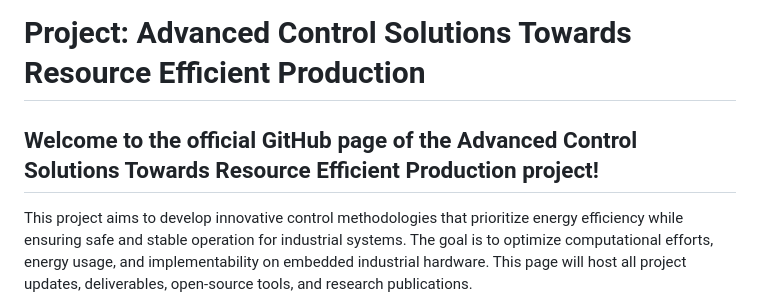
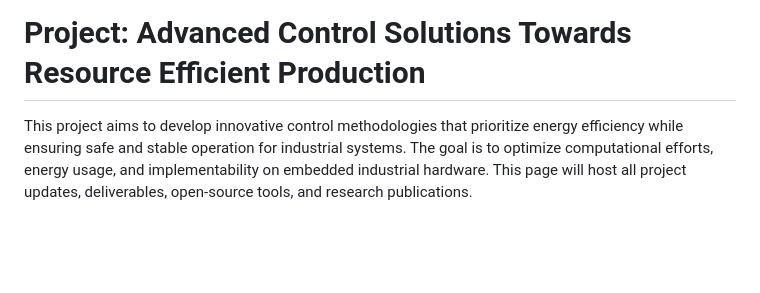
Before and after one commit to Michaela32/ACTREP---Fellowship-for-Excellent-Researchers, a Markdown page: index.md, the part around the change. Rendered like a GitHub page; blank space fills up the shorter version.

```diff
--- a/index.md
+++ b/index.md
@@ -1,7 +1,5 @@
 
 # Project: Advanced Control Solutions Towards Resource Efficient Production
-
-## Welcome to the official GitHub page of the **Advanced Control Solutions Towards Resource Efficient Production** project!
 
 This project aims to develop innovative control methodologies that prioritize energy efficiency while ensuring safe and stable operation for industrial systems. The goal is to optimize computational efforts, energy usage, and implementability on embedded industrial hardware. This page will host all project updates, deliverables, open-source tools, and research publications.
 
```
